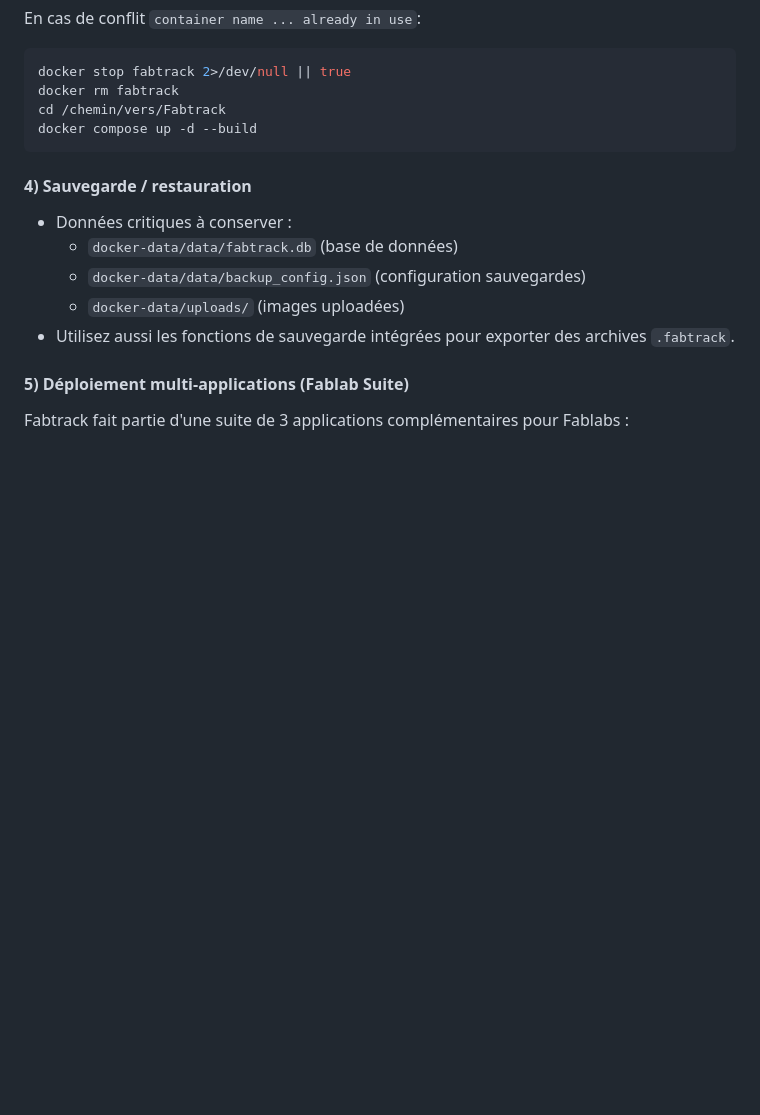
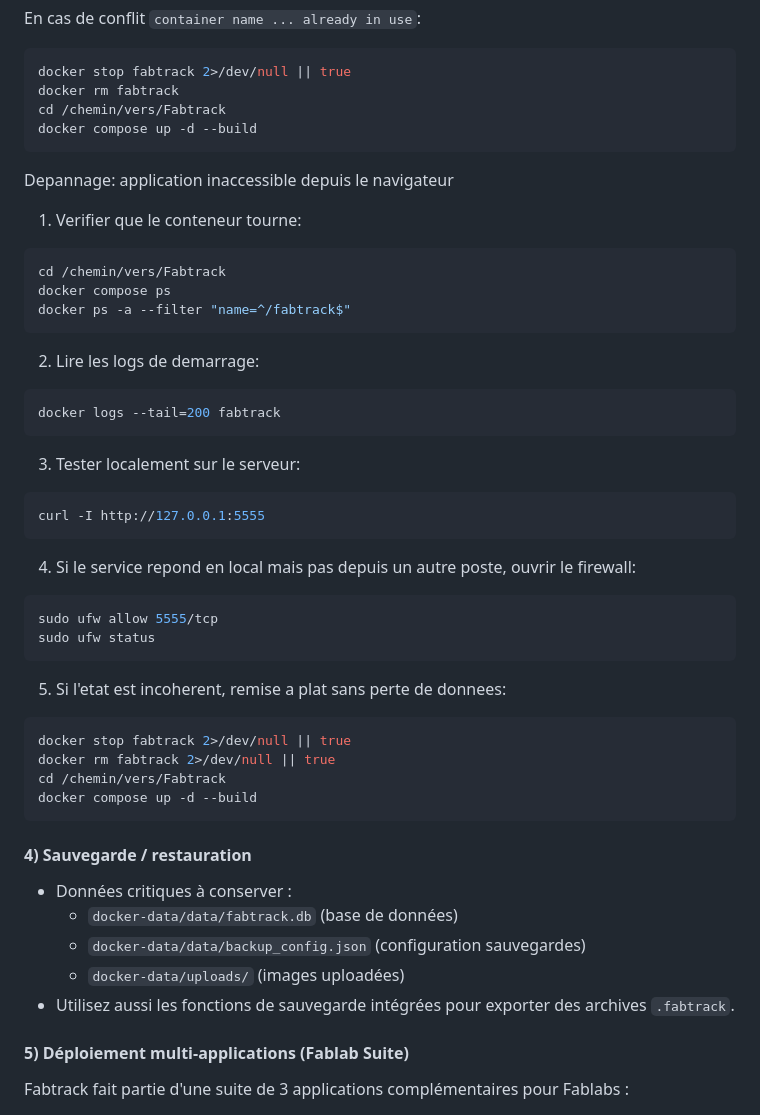
Before and after one commit to fablabloritz-coder/Fabtrack, a Markdown page: README.md, the part around the change. Drawn GitHub-style; blank space fills up the shorter version.

Commit message:
maj readme docker conflit

````diff
--- a/README.md
+++ b/README.md
@@ -181,6 +181,44 @@ En cas de conflit `container name ... already in use`:
 ```bash
 docker stop fabtrack 2>/dev/null || true
 docker rm fabtrack
+cd /chemin/vers/Fabtrack
+docker compose up -d --build
+```
+
+Depannage: application inaccessible depuis le navigateur
+
+1. Verifier que le conteneur tourne:
+
+```bash
+cd /chemin/vers/Fabtrack
+docker compose ps
+docker ps -a --filter "name=^/fabtrack$"
+```
+
+2. Lire les logs de demarrage:
+
+```bash
+docker logs --tail=200 fabtrack
+```
+
+3. Tester localement sur le serveur:
+
+```bash
+curl -I http://127.0.0.1:5555
+```
+
+4. Si le service repond en local mais pas depuis un autre poste, ouvrir le firewall:
+
+```bash
+sudo ufw allow 5555/tcp
+sudo ufw status
+```
+
+5. Si l'etat est incoherent, remise a plat sans perte de donnees:
+
+```bash
+docker stop fabtrack 2>/dev/null || true
+docker rm fabtrack 2>/dev/null || true
 cd /chemin/vers/Fabtrack
 docker compose up -d --build
 ```
````
